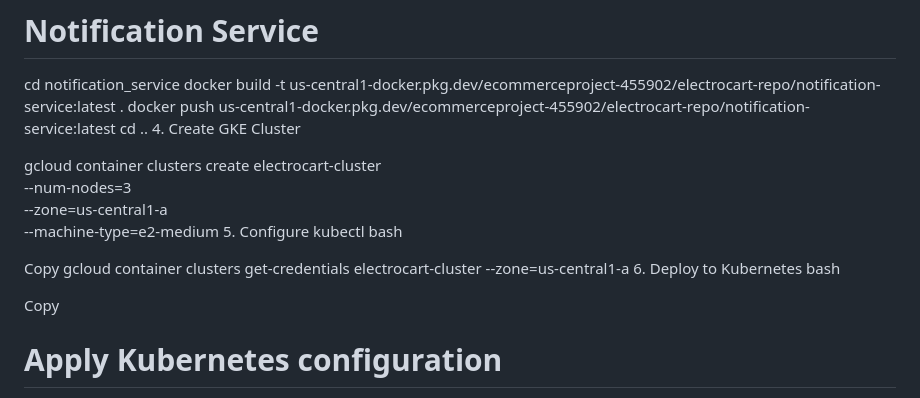
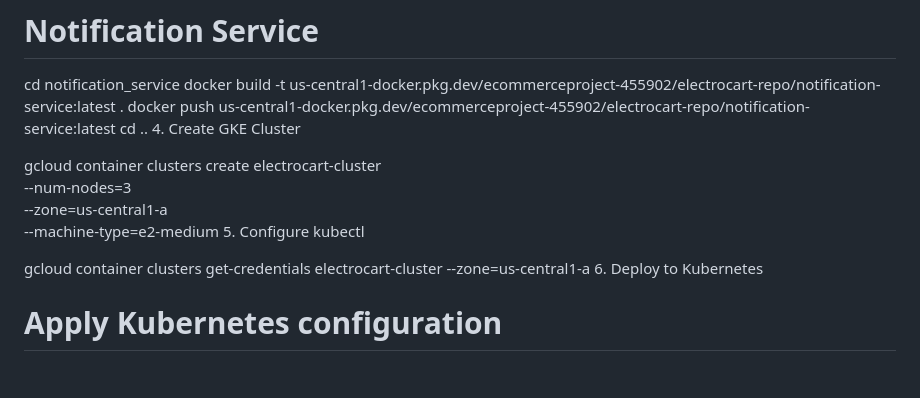
Before and after one commit to manyavangimalla/Ecommerce-Project, a Markdown page: README.md, the part around the change. Rendered like a GitHub page; blank space fills up the shorter version.

```diff
--- a/README.md
+++ b/README.md
@@ -257,14 +257,10 @@ gcloud container clusters create electrocart-cluster \
     --zone=us-central1-a \
     --machine-type=e2-medium
 5. Configure kubectl
-bash
 
-Copy
 gcloud container clusters get-credentials electrocart-cluster --zone=us-central1-a
 6. Deploy to Kubernetes
-bash
 
-Copy
 # Apply Kubernetes configuration
 kubectl apply -f all-services.yaml
 
```
